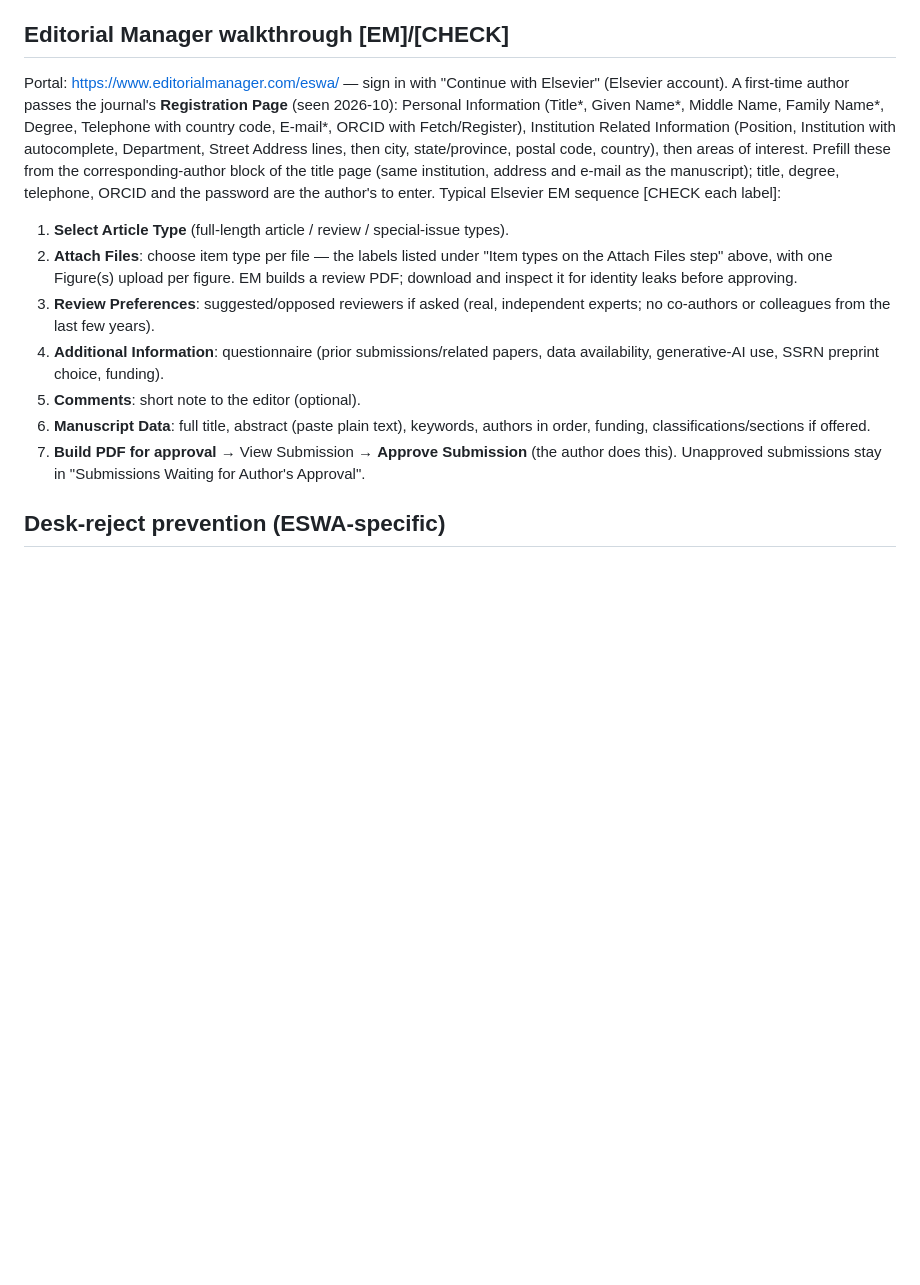
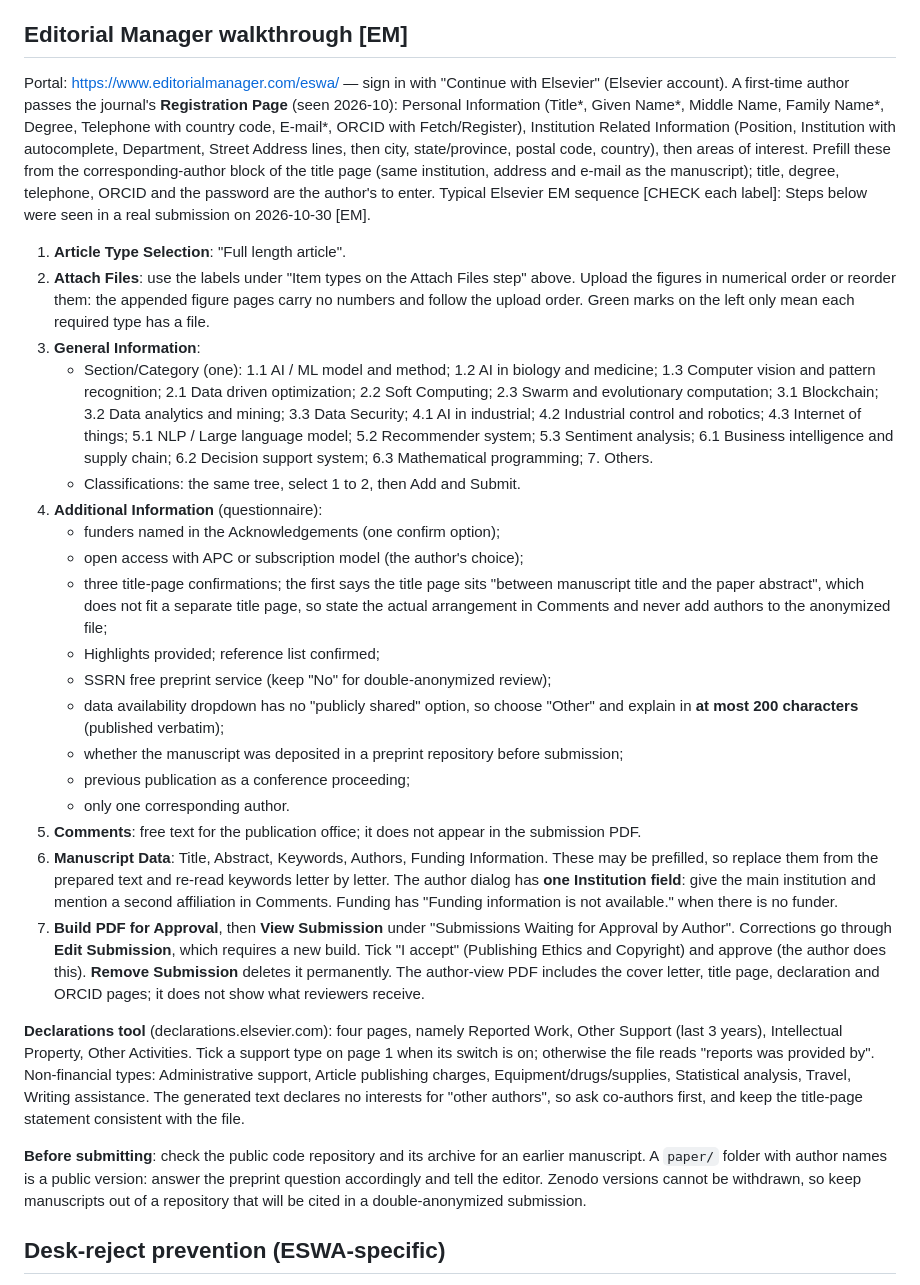
Before and after one commit to wanghongsheng01/claude-skills, a Markdown page: submit-eswa/SKILL.md, the part around the change. GitHub-like rendering; blank space fills up the shorter version.

Commit message:
submit-eswa: replace CHECK items with the portal steps seen in a real submission
Co-Authored-By: Claude Opus 5.5 <noreply@anthropic.com>

```diff
--- a/submit-eswa/SKILL.md
+++ b/submit-eswa/SKILL.md
@@ -177,15 +177,31 @@ Also on that step: "Please provide a single file containing your manuscript now"
 
 **Item types on the Attach Files step (seen 2026-10-30).** Required for a research article: Cover Letter, Title Page (Author and affiliations details), Manuscript without author details, Highlights, Declaration of Interest Statement, ORCID Information. So Highlights are required in the portal although the guide only encourages them, and **ORCID Information is a required file the guide does not describe**: collect every author's iD before starting. Its expected format is not documented; a list of author names and iDs is what an unofficial checklist describes. Optional types include Figure(s), Table(Editable Version), Supplementary Material, Credit Author Statement and Research Data. **There is no LaTeX item type.** The portal says PDFs are not supported for the manuscript, table and title page "at revision stage", so a PDF manuscript is accepted at first submission and the editable source goes in at revision. The dropdown defaults to the manuscript type: change it before each upload.
 
-## Editorial Manager walkthrough [EM]/[CHECK]
+## Editorial Manager walkthrough [EM]
 Portal: https://www.editorialmanager.com/eswa/ — sign in with "Continue with Elsevier" (Elsevier account). A first-time author passes the journal's **Registration Page** (seen 2026-10): Personal Information (Title*, Given Name*, Middle Name, Family Name*, Degree, Telephone with country code, E-mail*, ORCID with Fetch/Register), Institution Related Information (Position, Institution with autocomplete, Department, Street Address lines, then city, state/province, postal code, country), then areas of interest. Prefill these from the corresponding-author block of the title page (same institution, address and e-mail as the manuscript); title, degree, telephone, ORCID and the password are the author's to enter. Typical Elsevier EM sequence [CHECK each label]:
-1. **Select Article Type** (full-length article / review / special-issue types).
-2. **Attach Files**: choose item type per file — the labels listed under "Item types on the Attach Files step" above, with one Figure(s) upload per figure. EM builds a review PDF; download and inspect it for identity leaks before approving.
-3. **Review Preferences**: suggested/opposed reviewers if asked (real, independent experts; no co-authors or colleagues from the last few years).
-4. **Additional Information**: questionnaire (prior submissions/related papers, data availability, generative-AI use, SSRN preprint choice, funding).
-5. **Comments**: short note to the editor (optional).
-6. **Manuscript Data**: full title, abstract (paste plain text), keywords, authors in order, funding, classifications/sections if offered.
-7. **Build PDF for approval** → View Submission → **Approve Submission** (the author does this). Unapproved submissions stay in "Submissions Waiting for Author's Approval".
+Steps below were seen in a real submission on 2026-10-30 [EM].
+1. **Article Type Selection**: "Full length article".
+2. **Attach Files**: use the labels under "Item types on the Attach Files step" above. Upload the figures in numerical order or reorder them: the appended figure pages carry no numbers and follow the upload order. Green marks on the left only mean each required type has a file.
+3. **General Information**:
+   - Section/Category (one): 1.1 AI / ML model and method; 1.2 AI in biology and medicine; 1.3 Computer vision and pattern recognition; 2.1 Data driven optimization; 2.2 Soft Computing; 2.3 Swarm and evolutionary computation; 3.1 Blockchain; 3.2 Data analytics and mining; 3.3 Data Security; 4.1 AI in industrial; 4.2 Industrial control and robotics; 4.3 Internet of things; 5.1 NLP / Large language model; 5.2 Recommender system; 5.3 Sentiment analysis; 6.1 Business intelligence and supply chain; 6.2 Decision support system; 6.3 Mathematical programming; 7. Others.
+   - Classifications: the same tree, select 1 to 2, then Add and Submit.
+4. **Additional Information** (questionnaire):
+   - funders named in the Acknowledgements (one confirm option);
+   - open access with APC or subscription model (the author's choice);
+   - three title-page confirmations; the first says the title page sits "between manuscript title and the paper abstract", which does not fit a separate title page, so state the actual arrangement in Comments and never add authors to the anonymized file;
+   - Highlights provided; reference list confirmed;
+   - SSRN free preprint service (keep "No" for double-anonymized review);
+   - data availability dropdown has no "publicly shared" option, so choose "Other" and explain in **at most 200 characters** (published verbatim);
+   - whether the manuscript was deposited in a preprint repository before submission;
+   - previous publication as a conference proceeding;
+   - only one corresponding author.
+5. **Comments**: free text for the publication office; it does not appear in the submission PDF.
+6. **Manuscript Data**: Title, Abstract, Keywords, Authors, Funding Information. These may be prefilled, so replace them from the prepared text and re-read keywords letter by letter. The author dialog has **one Institution field**: give the main institution and mention a second affiliation in Comments. Funding has "Funding information is not available." when there is no funder.
+7. **Build PDF for Approval**, then **View Submission** under "Submissions Waiting for Approval by Author". Corrections go through **Edit Submission**, which requires a new build. Tick "I accept" (Publishing Ethics and Copyright) and approve (the author does this). **Remove Submission** deletes it permanently. The author-view PDF includes the cover letter, title page, declaration and ORCID pages; it does not show what reviewers receive.
+
+**Declarations tool** (declarations.elsevier.com): four pages, namely Reported Work, Other Support (last 3 years), Intellectual Property, Other Activities. Tick a support type on page 1 when its switch is on; otherwise the file reads "reports was provided by". Non-financial types: Administrative support, Article publishing charges, Equipment/drugs/supplies, Statistical analysis, Travel, Writing assistance. The generated text declares no interests for "other authors", so ask co-authors first, and keep the title-page statement consistent with the file.
+
+**Before submitting**: check the public code repository and its archive for an earlier manuscript. A `paper/` folder with author names is a public version: answer the preprint question accordingly and tell the editor. Zenodo versions cannot be withdrawn, so keep manuscripts out of a repository that will be cited in a double-anonymized submission.
 
 ## Desk-reject prevention (ESWA-specific)
 - Lead with the intelligent-system application in title, abstract, highlights and the first paragraph; name the users and the decision the system supports.
```
